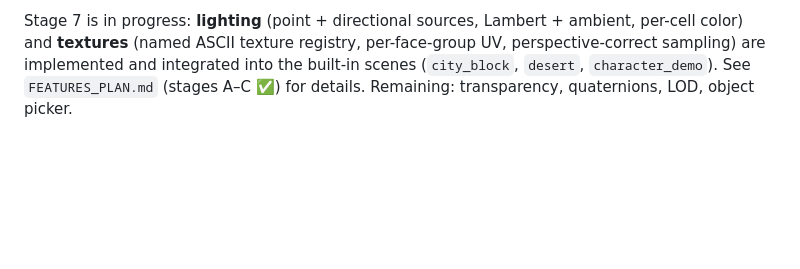
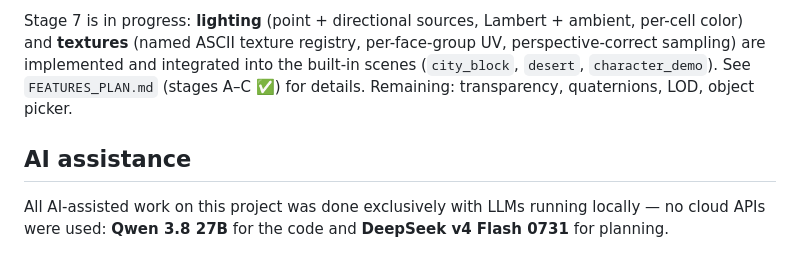
Before and after one commit to tyzegt/ascii3d, a Markdown page: README.md, the part around the change. Rendered like a GitHub page; blank space fills up the shorter version.

Commit message:
Доки: заметка о локальных LLM (Qwen 3.8 27B — код, DeepSeek v4 Flash 0731 — планирование)

```diff
--- a/README.md
+++ b/README.md
@@ -194,3 +194,9 @@ per-face-group UV, perspective-correct sampling) are implemented and integrated
 into the built-in scenes (`city_block`, `desert`, `character_demo`). See
 `FEATURES_PLAN.md` (stages A–C ✅) for details. Remaining: transparency,
 quaternions, LOD, object picker.
+
+## AI assistance
+
+All AI-assisted work on this project was done exclusively with LLMs running
+locally — no cloud APIs were used: **Qwen 3.8 27B** for the code and
+**DeepSeek v4 Flash 0731** for planning.
```
